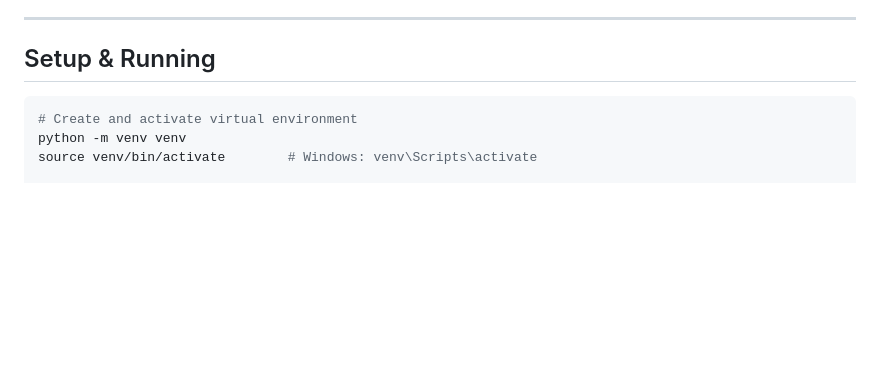
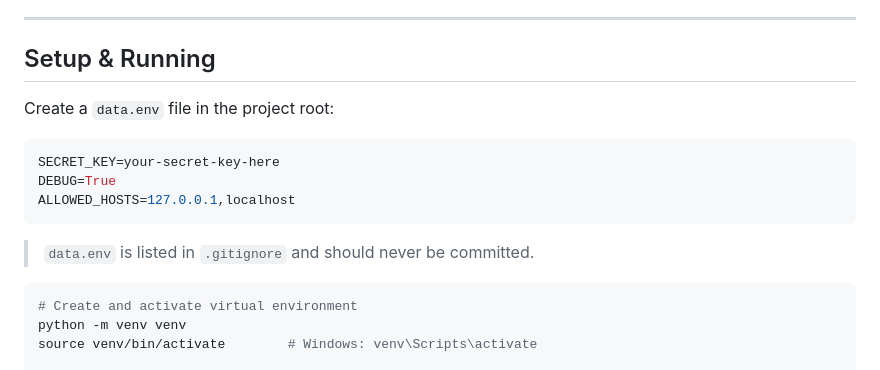
Before and after one commit to LegradiK/work_shift_arrangement_automation, a Markdown page: README.md, the part around the change. Rendered like a GitHub page; blank space fills up the shorter version.

Commit message:
Add data.env documentation to README
Co-Authored-By: Claude Sonnet 4.6 <noreply@anthropic.com>

````diff
--- a/README.md
+++ b/README.md
@@ -57,6 +57,16 @@ A Django-based web application for organising and visualising staff work shifts
 
 ## Setup & Running
 
+Create a `data.env` file in the project root:
+
+```env
+SECRET_KEY=your-secret-key-here
+DEBUG=True
+ALLOWED_HOSTS=127.0.0.1,localhost
+```
+
+> `data.env` is listed in `.gitignore` and should never be committed.
+
 ```bash
 # Create and activate virtual environment
 python -m venv venv
````
